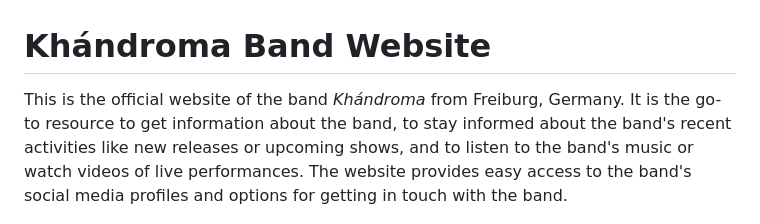
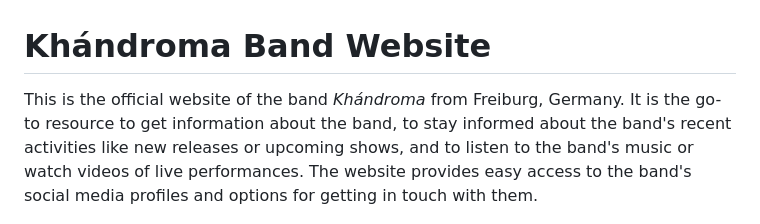
Before and after one commit to nacht-falter/khandroma, a Markdown page: README.md, the part around the change. Drawn GitHub-style.

Commit message:
Fix grammar in readme file

```diff
--- a/README.md
+++ b/README.md
@@ -1,5 +1,5 @@
 # Khándroma Band Website
-This is the official website of the band *Khándroma* from Freiburg, Germany. It is the go-to resource to get information about the band, to stay informed about the band's recent activities like new releases or upcoming shows, and to listen to the band's music or watch videos of live performances. The website provides easy access to the band's social media profiles and options for getting in touch with the band.
+This is the official website of the band *Khándroma* from Freiburg, Germany. It is the go-to resource to get information about the band, to stay informed about the band's recent activities like new releases or upcoming shows, and to listen to the band's music or watch videos of live performances. The website provides easy access to the band's social media profiles and options for getting in touch with them.
 
 ![Khandroma website mockups](media/khandroma-website-mockups.jpg)
 The essential target groups of the website are potential new listeners, returning listeners/fans, booking agents, and other interested groups such as music journalists.
```
